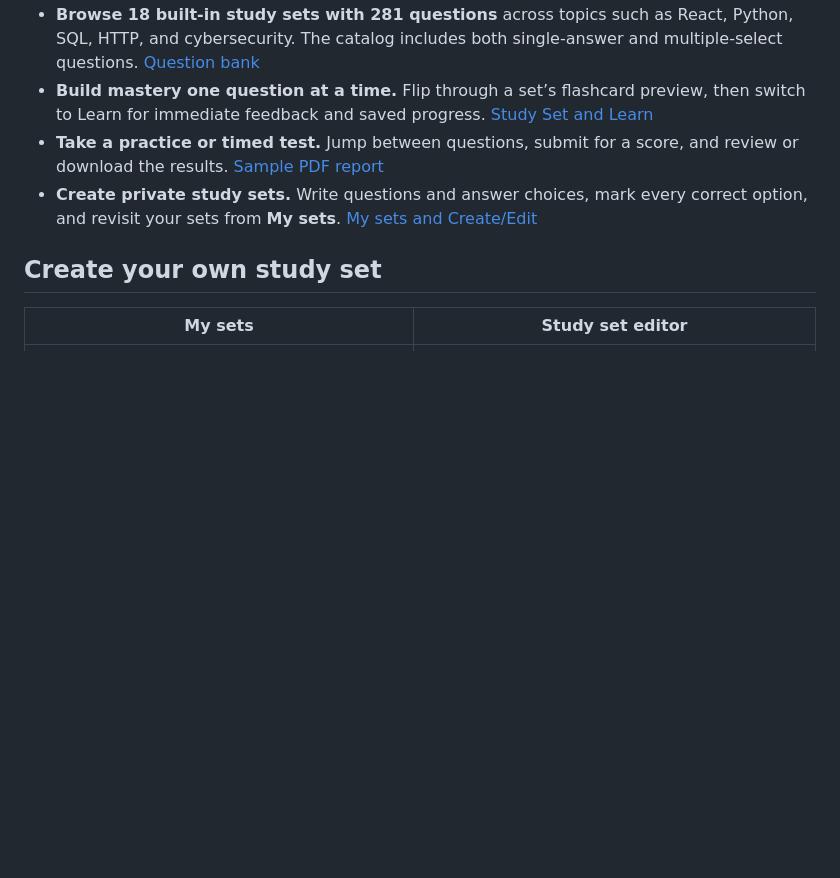
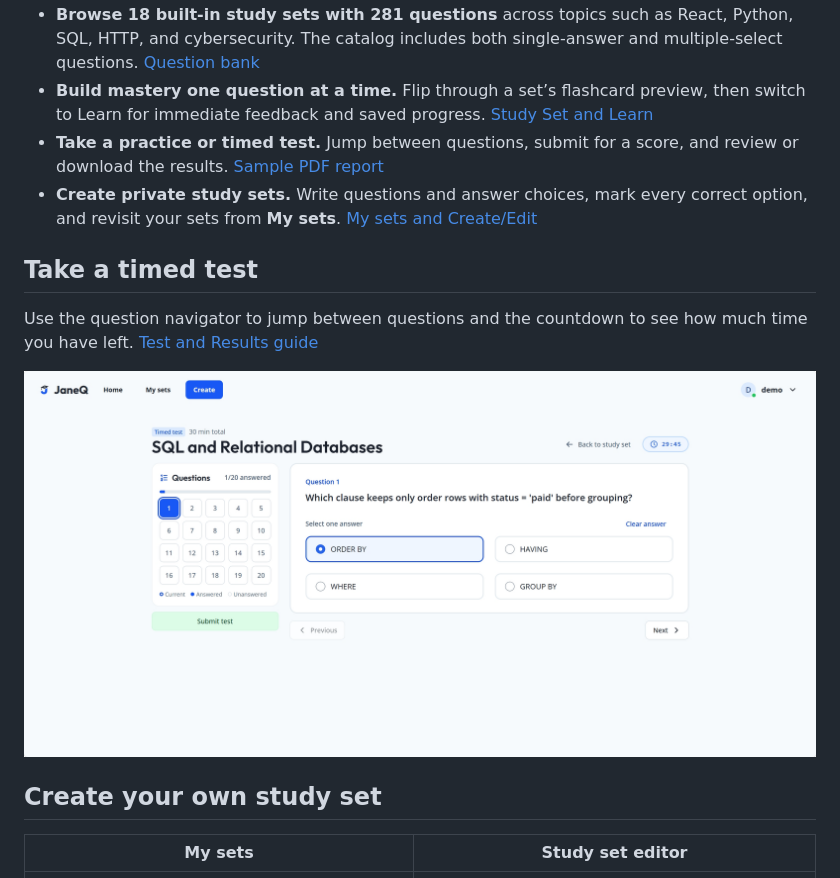
Before and after one commit to ngxtm/JaneQ, a Markdown page: README.md, the part around one of its changes. GitHub-like rendering; pictures changed too: docs/readme/timed-test.png (added); blank space fills up the shorter version.

```diff
--- a/README.md
+++ b/README.md
@@ -24,6 +24,12 @@
 - **Build mastery one question at a time.** Flip through a set’s flashcard preview, then switch to Learn for immediate feedback and saved progress. [Study Set and Learn](docs/features/learn.md)
 - **Take a practice or timed test.** Jump between questions, submit for a score, and review or download the results. [Sample PDF report](docs/features/test-results.sample.pdf)
 - **Create private study sets.** Write questions and answer choices, mark every correct option, and revisit your sets from **My sets**. [My sets and Create/Edit](docs/features/study-set-authoring.md)
+
+## Take a timed test
+
+Use the question navigator to jump between questions and the countdown to see how much time you have left. [Test and Results guide](docs/features/test-results.md#run-the-flow)
+
+![Timed SQL test with a countdown, a question navigator, and one answer selected](docs/readme/timed-test.png)
 
 ## Create your own study set
 
```
Also changed, not shown: other parts of README.md (+1 -1 lines), docs/features/learn.md (+4 -0 lines), docs/features/test-results.md (+4 -0 lines), docs/readme/learn-round.png (added), docs/readme/study-set-flashcard-preview.png (added).
